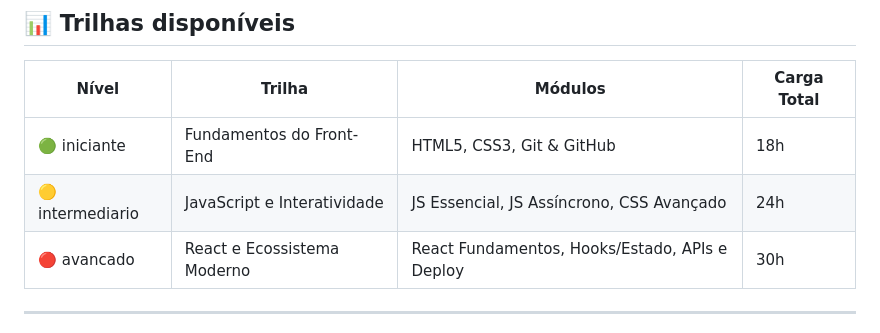
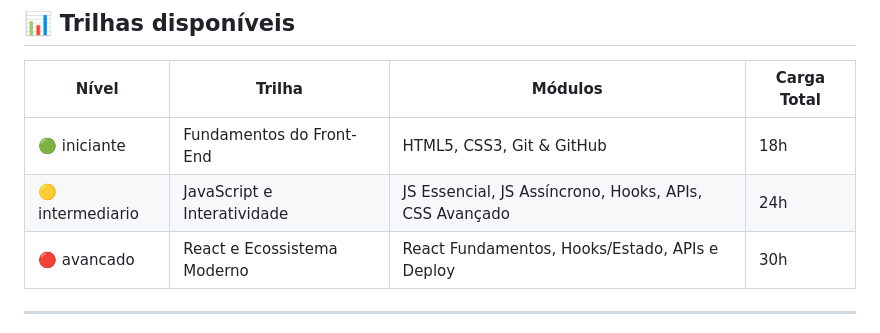
Before and after one commit to elis23eng-glitch/Frontend-Geo-Explorer-DIO, a Markdown page: docs/README.md, the part around one of its changes. GitHub-like rendering.

Commit message:
docs: adicionar 'hooks' e 'apis' na trilha intermediária do docs/README.md

```diff
--- a/docs/README.md
+++ b/docs/README.md
@@ -215,7 +215,7 @@ npm run mcp
 | Nível | Trilha | Módulos | Carga Total |
 |---|---|---|---|
 | 🟢 iniciante | Fundamentos do Front-End | HTML5, CSS3, Git & GitHub | 18h |
-| 🟡 intermediario | JavaScript e Interatividade | JS Essencial, JS Assíncrono, CSS Avançado | 24h |
+| 🟡 intermediario | JavaScript e Interatividade | JS Essencial, JS Assíncrono, Hooks, APIs, CSS Avançado | 24h |
 | 🔴 avancado | React e Ecossistema Moderno | React Fundamentos, Hooks/Estado, APIs e Deploy | 30h |
 
 ---
```
Also changed, not shown: other parts of docs/README.md (+4 -4 lines).
